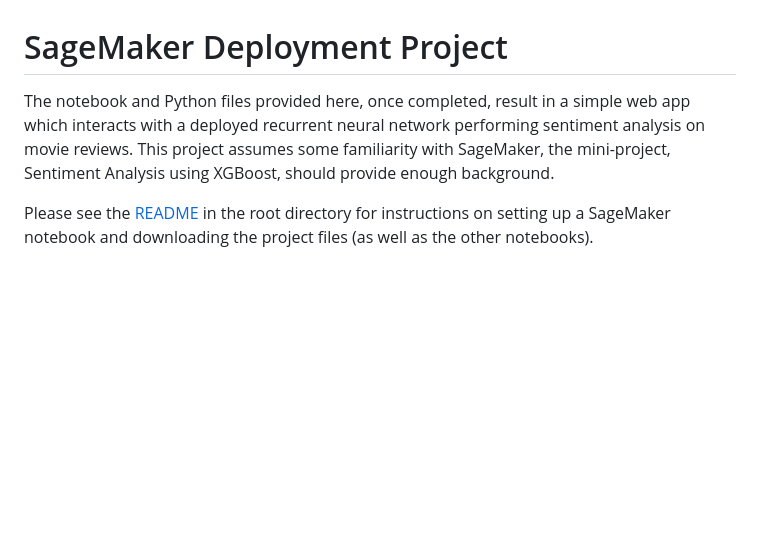
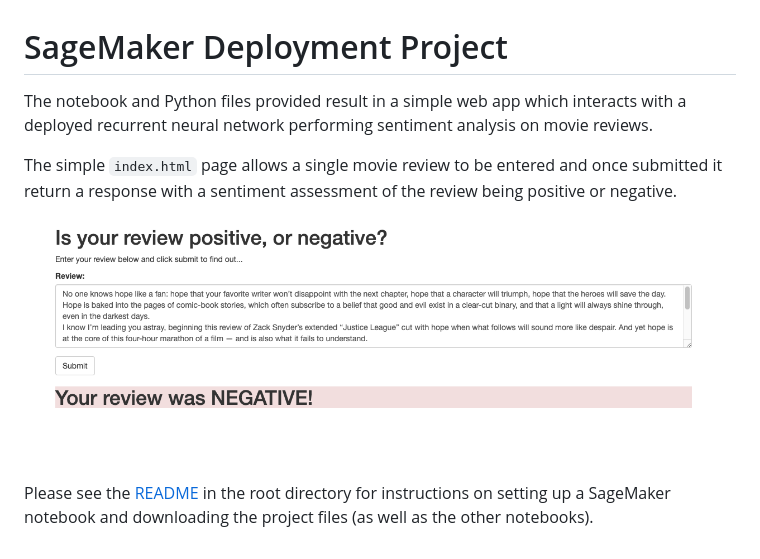
Before and after one commit to do-y-lee/udacity-sentiment-analysis-project, a Markdown page: README.md, the part around the change. GitHub-like rendering; pictures changed too: website/test_movie_review.png (added); blank space fills up the shorter version.

Commit message:
Added pic and modified README

```diff
--- a/README.md
+++ b/README.md
@@ -1,5 +1,10 @@
 # SageMaker Deployment Project
 
-The notebook and Python files provided here, once completed, result in a simple web app which interacts with a deployed recurrent neural network performing sentiment analysis on movie reviews. This project assumes some familiarity with SageMaker, the mini-project, Sentiment Analysis using XGBoost, should provide enough background.
+The notebook and Python files provided result in a simple web app which interacts with a deployed recurrent neural network performing sentiment analysis on movie reviews.
+
+The simple `index.html` page allows a single movie review to be entered and once submitted it return a response with a sentiment assessment of the review being positive or negative.
+
+![test_screenshot](website/test_movie_review.png)
+
 
 Please see the [README](https://github.com/udacity/sagemaker-deployment/tree/master/README.md) in the root directory for instructions on setting up a SageMaker notebook and downloading the project files (as well as the other notebooks).
```
